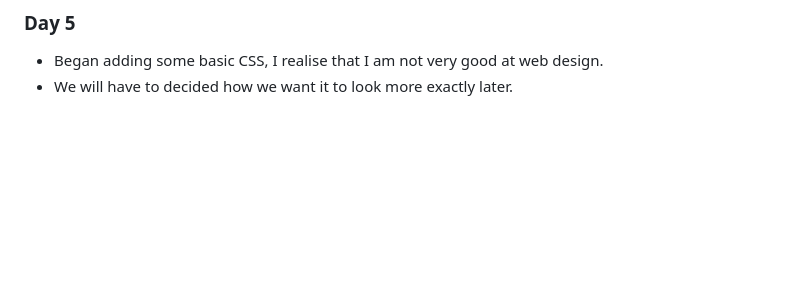
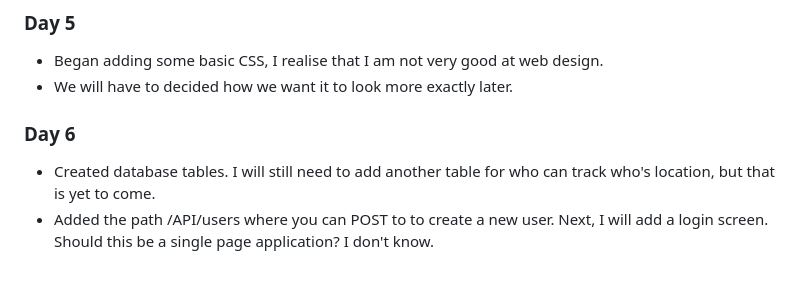
Before and after one commit to cjlangan/friend-locator, a Markdown page: README.md, the part around the change. GitHub-like rendering; blank space fills up the shorter version.

```diff
--- a/README.md
+++ b/README.md
@@ -61,3 +61,7 @@
 ### Day 5
 - Began adding some basic CSS, I realise that I am not very good at web design.
 - We will have to decided how we want it to look more exactly later.
+
+### Day 6
+- Created database tables. I will still need to add another table for who can track who's location, but that is yet to come.
+- Added the path /API/users where you can POST to to create a new user. Next, I will add a login screen. Should this be a single page application? I don't know.
```
